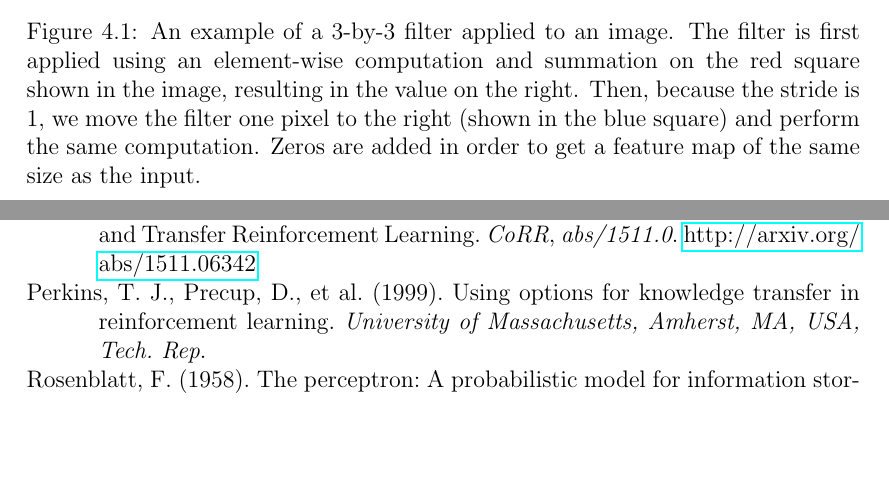
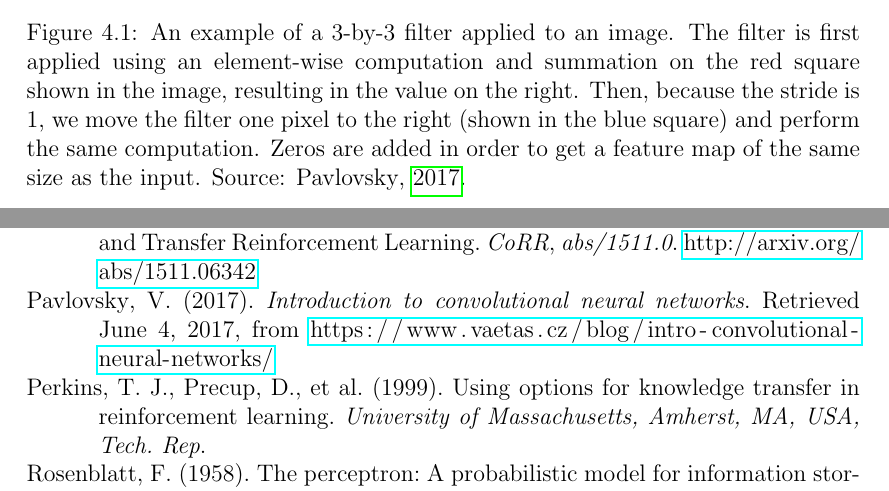
Before and after one commit to arnomoonens/Master-Thesis, a LaTeX thesis (main.tex, which reads deeplearning.tex): two parts of pages 51 and 91 of 92 before the commit and two parts of pages 50 and 91 of 92 after it, joined at a grey line, cut so that both start at the same text, the shorter picture padded with empty space. Compiled offline with pdfLaTeX.

Commit message:
Resized CNN filter figure and added citation

```diff
--- a/deeplearning.tex
+++ b/deeplearning.tex
@@ -27,8 +27,8 @@ All units in a specific feature map of a layer use the same filter bank.
 An example of this process is shown in Figure~\ref{fig:cnnfilter}.
 \begin{figure}[htb]
     \centering
-    \includegraphics[width=\linewidth]{images/cnnfilter.png}
-    \caption[An example of a 3-by-3 filter applied to an image]{An example of a 3-by-3 filter applied to an image. The filter is first applied using an element-wise computation and summation on the red square shown in the image, resulting in the value on the right. Then, because the stride is $1$, we move the filter one pixel to the right (shown in the blue square) and perform the same computation. Zeros are added in order to get a feature map of the same size as the input.}
+    \includegraphics[width=.8\linewidth]{images/cnnfilter.png}
+    \caption[An example of a 3-by-3 filter applied to an image]{An example of a 3-by-3 filter applied to an image. The filter is first applied using an element-wise computation and summation on the red square shown in the image, resulting in the value on the right. Then, because the stride is $1$, we move the filter one pixel to the right (shown in the blue square) and perform the same computation. Zeros are added in order to get a feature map of the same size as the input. Source: \cite{pavlovsky2017}.}
     \label{fig:cnnfilter}
 \end{figure}
 
```
